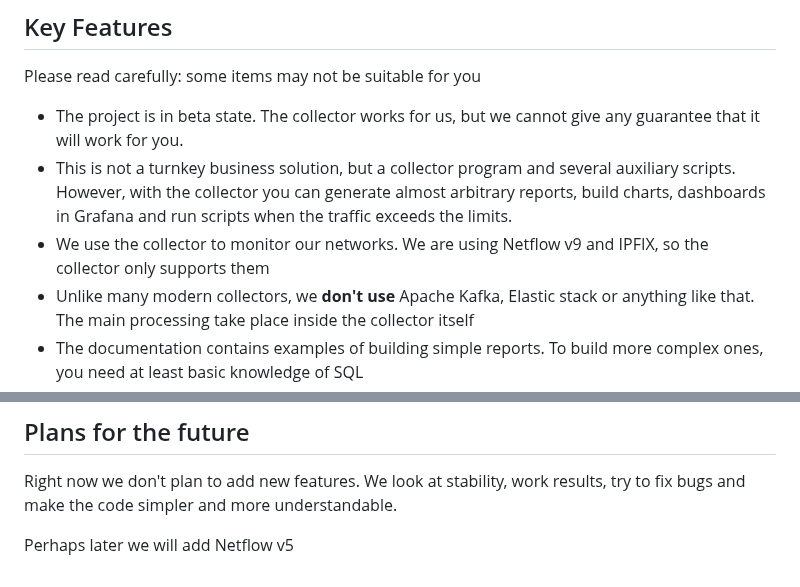
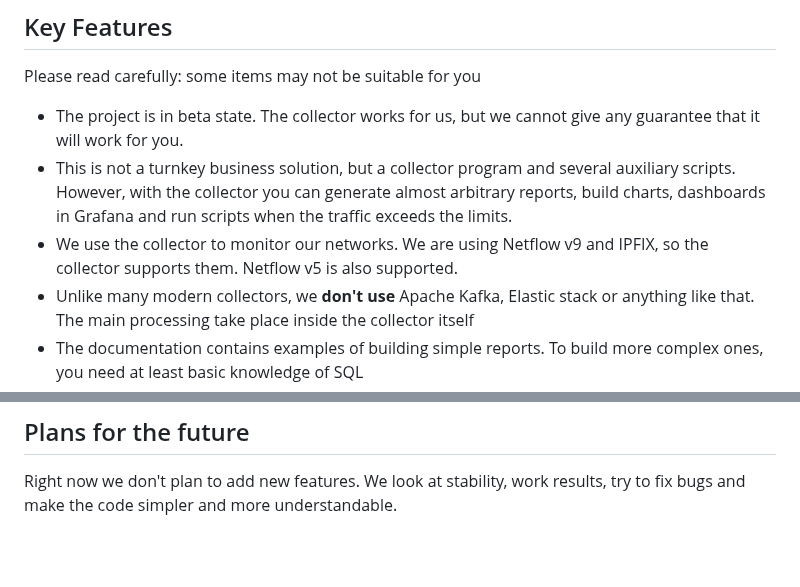
Before and after one commit to vmxdev/xenoeye, a Markdown page: README.md, 2 parts joined by grey strips. GitHub-like rendering; blank space fills up the shorter version.

Commit message:
Add information about Netflow v5 support to documentation

```diff
--- a/README.md
+++ b/README.md
@@ -20,7 +20,7 @@ Please read carefully: some items may not be suitable for you
 
   * The project is in beta state. The collector works for us, but we cannot give any guarantee that it will work for you.
   * This is not a turnkey business solution, but a collector program and several auxiliary scripts. However, with the collector you can generate almost arbitrary reports, build charts, dashboards in Grafana and run scripts when the traffic exceeds the limits.
-  * We use the collector to monitor our networks. We are using Netflow v9 and IPFIX, so the collector only supports them
+  * We use the collector to monitor our networks. We are using Netflow v9 and IPFIX, so the collector supports them. Netflow v5 is also supported.
   * Unlike many modern collectors, we **don't use** Apache Kafka, Elastic stack or anything like that. The main processing take place inside the collector itself
   * The documentation contains examples of building simple reports. To build more complex ones, you need at least basic knowledge of SQL
   * Collector processes data in two ways: aggregates it over periods (for reports and charts), and uses moving averages to quickly respond to bursts
@@ -97,5 +97,3 @@ Scaling to multiple cores is described below in the documentation
 ## Plans for the future
 
 Right now we don't plan to add new features. We look at stability, work results, try to fix bugs and make the code simpler and more understandable.
-
-Perhaps later we will add Netflow v5
```
Also changed, not shown: 1 other file.
